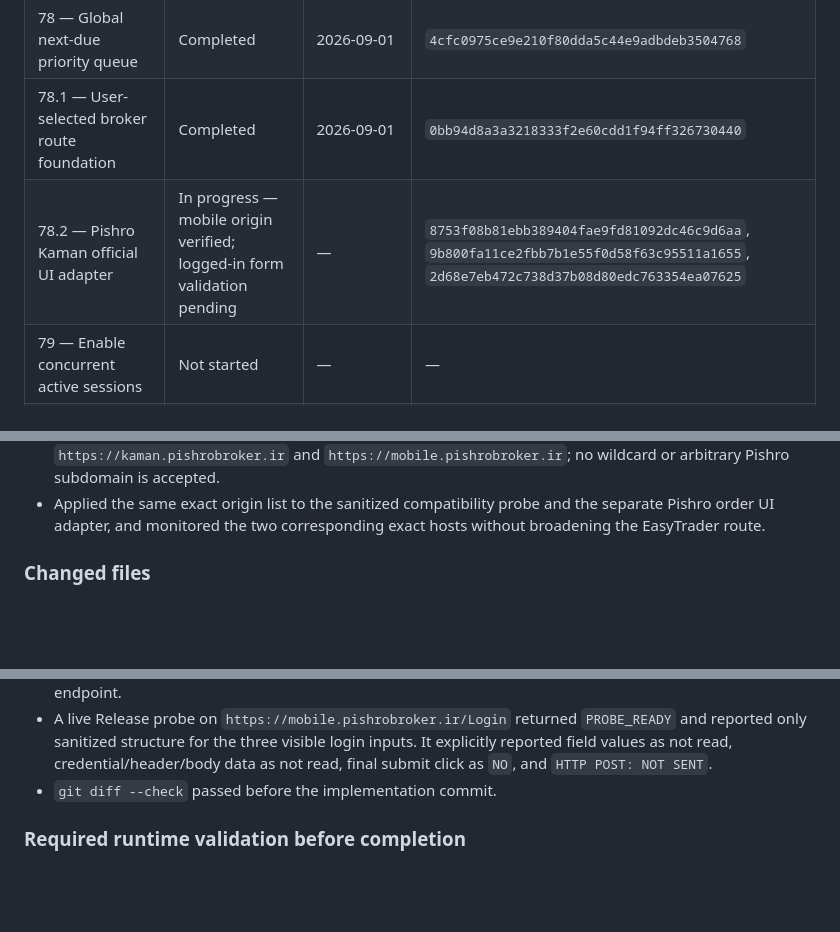
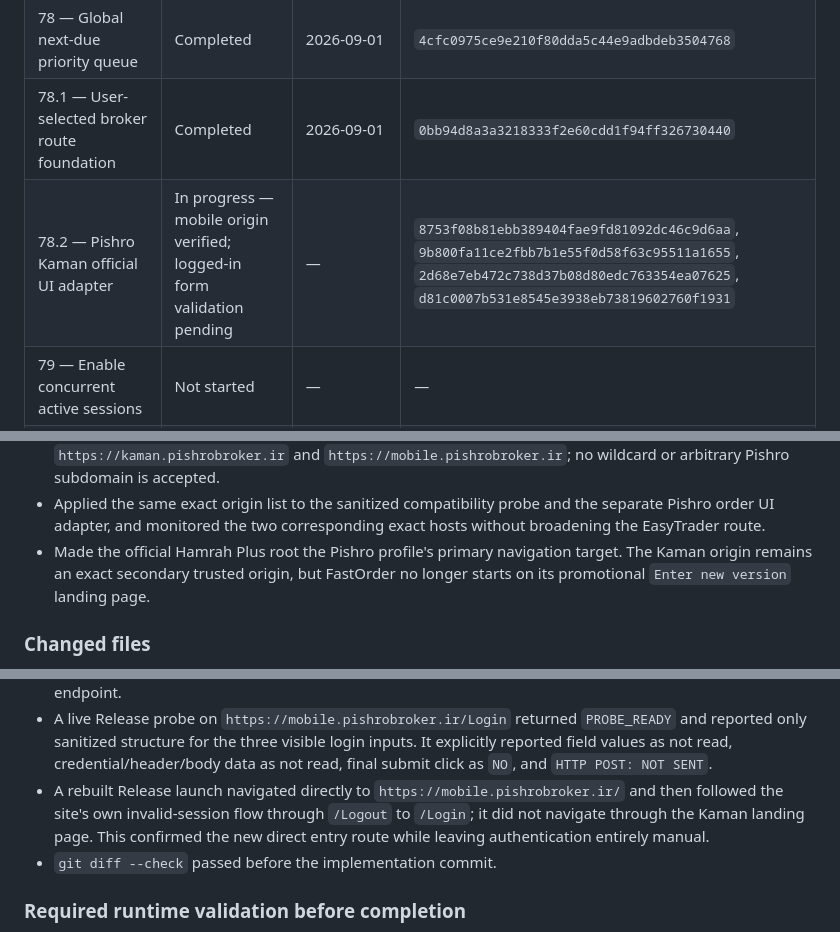
Before and after one commit to yazdan51/FastOrder, a Markdown page: docs/STAGE_IMPLEMENTATION_LOG.md, 3 parts joined by grey strips. GitHub-like rendering; blank space fills up the shorter version.

Commit message:
Document direct Pishro login route

```diff
--- a/docs/STAGE_IMPLEMENTATION_LOG.md
+++ b/docs/STAGE_IMPLEMENTATION_LOG.md
@@ -26,7 +26,7 @@ commit that contains the implementation.
 | 77 — Central Official UI Dispatcher | Completed | 2026-09-01 | `71c4a0874c91afe507dd5ea507681f75a983841c` |
 | 78 — Global next-due priority queue | Completed | 2026-09-01 | `4cfc0975ce9e210f80dda5c44e9adbdeb3504768` |
 | 78.1 — User-selected broker route foundation | Completed | 2026-09-01 | `0bb94d8a3a3218333f2e60cdd1f94ff326730440` |
-| 78.2 — Pishro Kaman official UI adapter | In progress — mobile origin verified; logged-in form validation pending | — | `8753f08b81ebb389404fae9fd81092dc46c9d6aa`, `9b800fa11ce2fbb7b1e55f0d58f63c95511a1655`, `2d68e7eb472c738d37b08d80edc763354ea07625` |
+| 78.2 — Pishro Kaman official UI adapter | In progress — mobile origin verified; logged-in form validation pending | — | `8753f08b81ebb389404fae9fd81092dc46c9d6aa`, `9b800fa11ce2fbb7b1e55f0d58f63c95511a1655`, `2d68e7eb472c738d37b08d80edc763354ea07625`, `d81c0007b531e8545e3938eb73819602760f1931` |
 | 79 — Enable concurrent active sessions | Not started | — | — |
 | 80 — Conflict detection | Not started | — | — |
 | 81 — UX polish | Not started | — | — |
@@ -488,6 +491,9 @@ Kaman/Hamrah Plus origins verified on 2026-09-02, logged-in order-form validatio
 - Applied the same exact origin list to the sanitized compatibility probe and the separate Pishro
   order UI adapter, and monitored the two corresponding exact hosts without broadening the
   EasyTrader route.
+- Made the official Hamrah Plus root the Pishro profile's primary navigation target. The Kaman
+  origin remains an exact secondary trusted origin, but FastOrder no longer starts on its
+  promotional `Enter new version` landing page.
 
 ### Changed files
 
@@ -547,6 +553,10 @@ Kaman/Hamrah Plus origins verified on 2026-09-02, logged-in order-form validatio
   only sanitized structure for the three visible login inputs. It explicitly reported field values
   as not read, credential/header/body data as not read, final submit click as `NO`, and
   `HTTP POST: NOT SENT`.
+- A rebuilt Release launch navigated directly to `https://mobile.pishrobroker.ir/` and then followed
+  the site's own invalid-session flow through `/Logout` to `/Login`; it did not navigate through
+  the Kaman landing page. This confirmed the new direct entry route while leaving authentication
+  entirely manual.
 - `git diff --check` passed before the implementation commit.
 
 ### Required runtime validation before completion
```
Also changed, not shown: other parts of docs/STAGE_IMPLEMENTATION_LOG.md (+3 -0 lines), docs/MULTI_SESSION_ARCHITECTURE.md (+5 -2 lines).
